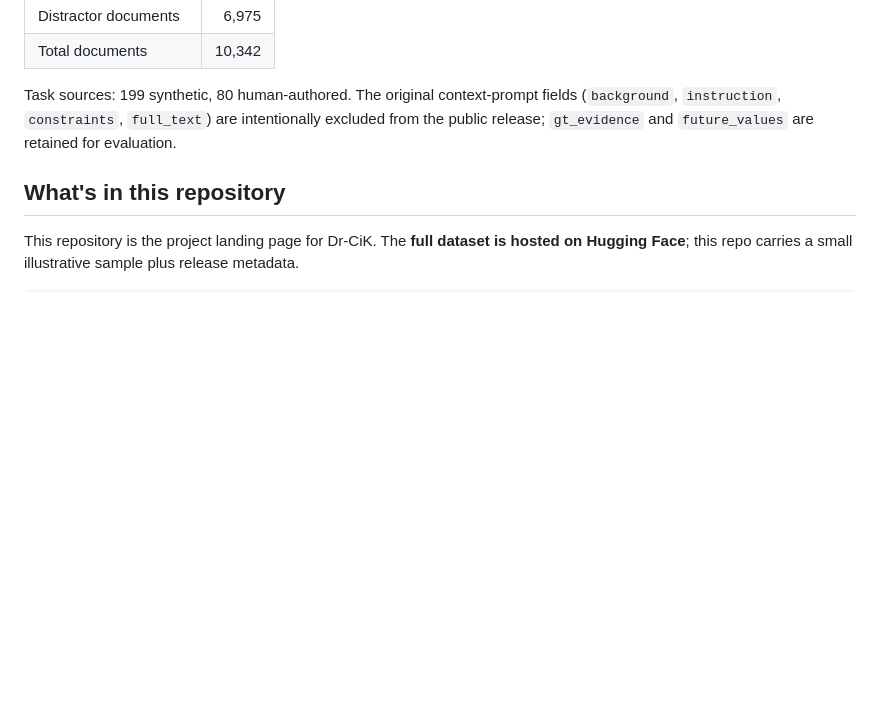
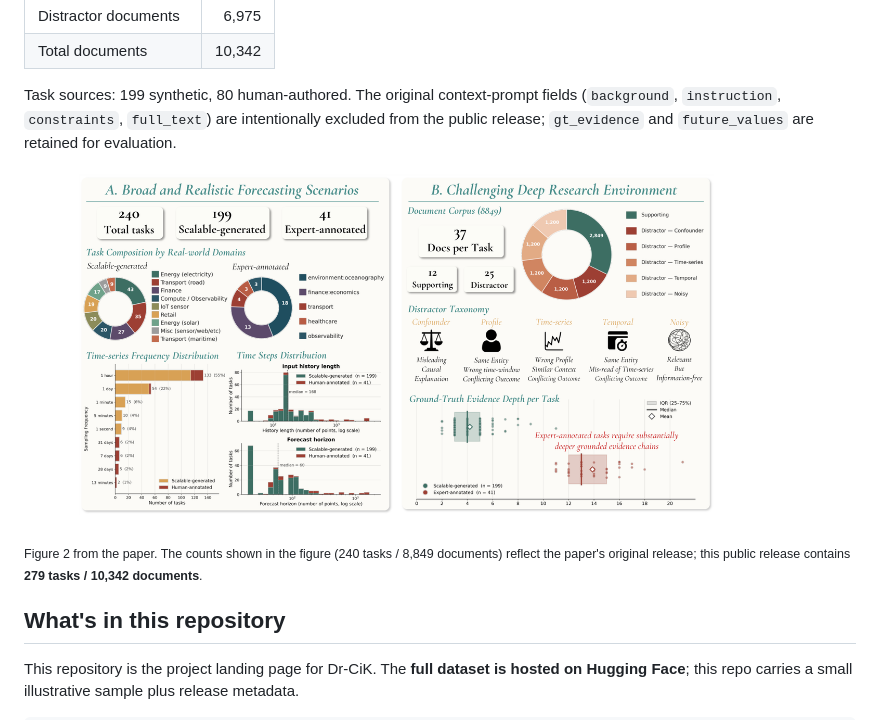
Before and after one commit to ServiceNow/Dr-CiK, a Markdown page: README.md, the part around the change. GitHub-like rendering; pictures changed too: docs/static/assets/figure2.png (added); blank space fills up the shorter version.

Commit message:
Add paper Figure 2 to Dataset-at-a-glance; widen content column to match leaderboard
Co-Authored-By: Claude Opus 4.8 <noreply@anthropic.com>

```diff
--- a/README.md
+++ b/README.md
@@ -54,6 +54,10 @@ Task sources: 199 synthetic, 80 human-authored. The original context-prompt
 fields (`background`, `instruction`, `constraints`, `full_text`) are
 intentionally excluded from the public release; `gt_evidence` and
 `future_values` are retained for evaluation.
+
+![Overview of Dr-CiK: broad, realistic forecasting scenarios (left) and a challenging deep-research environment with a five-class distractor taxonomy (right).](docs/static/assets/figure2.png)
+
+<sub>Figure 2 from the paper. The counts shown in the figure (240 tasks / 8,849 documents) reflect the paper's original release; this public release contains **279 tasks / 10,342 documents**.</sub>
 
 ## What's in this repository
 
```
Also changed, not shown: 2 other files.
